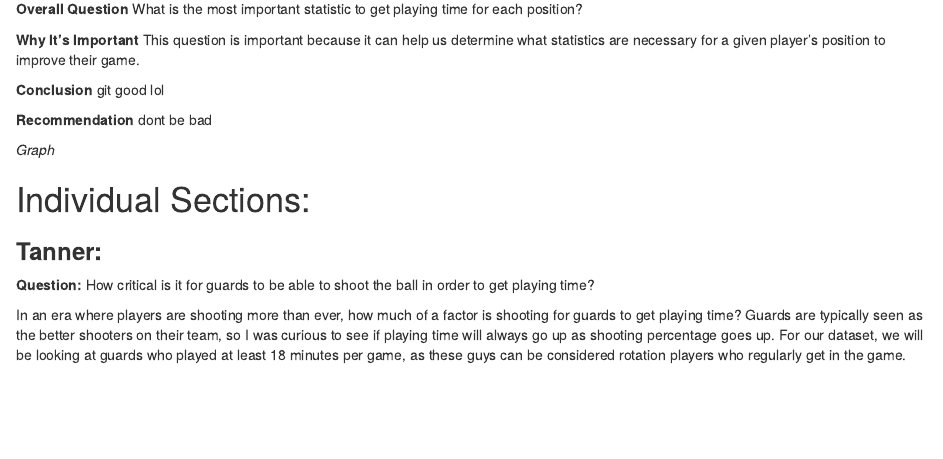
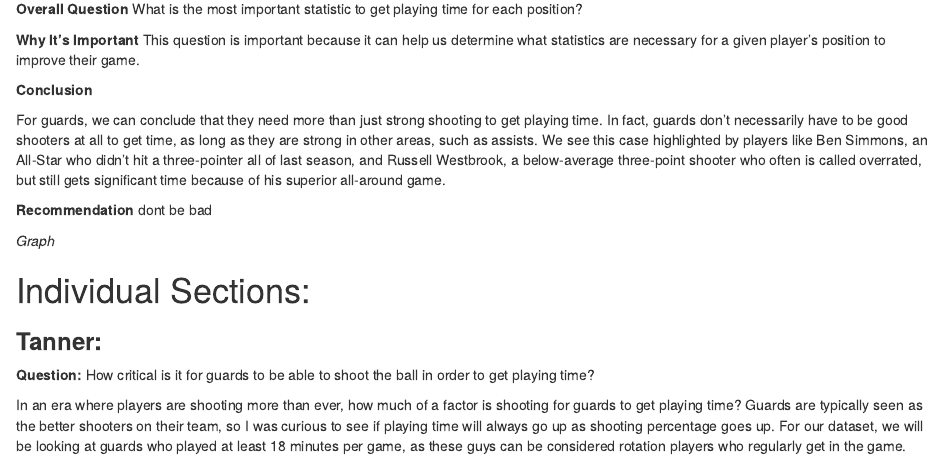
Before and after one commit to drewhoffman2/Lab15, an R Markdown document (LA15_DataBetas.rmd): the page in a window 1100 px wide, from 570 px down. Rendered offline with R 4.5, knitr and Pandoc, with nearby package versions; code that draws random numbers runs with fixed seeds of ours; common packages that the code uses without loading them are loaded.

Commit message:
guard conclusion

```diff
--- a/LA15_DataBetas.rmd
+++ b/LA15_DataBetas.rmd
@@ -28,7 +28,8 @@ This question is important because it can help us determine what statistics are
 
 
 **Conclusion**
-git good lol
+
+For guards, we can conclude that they need more than just strong shooting to get playing time. In fact, guards don't necessarily have to be good shooters at all to get time, as long as they are strong in other areas, such as assists. We see this case highlighted by players like Ben Simmons, an All-Star who didn't hit a three-pointer all of last season, and Russell Westbrook, a below-average three-point shooter who often is called overrated, but still gets significant time because of his superior all-around game.
 
 **Recommendation**
 dont be bad
```
Also changed, not shown: LA15_DataBetas.rmd (2 more changed lines).
